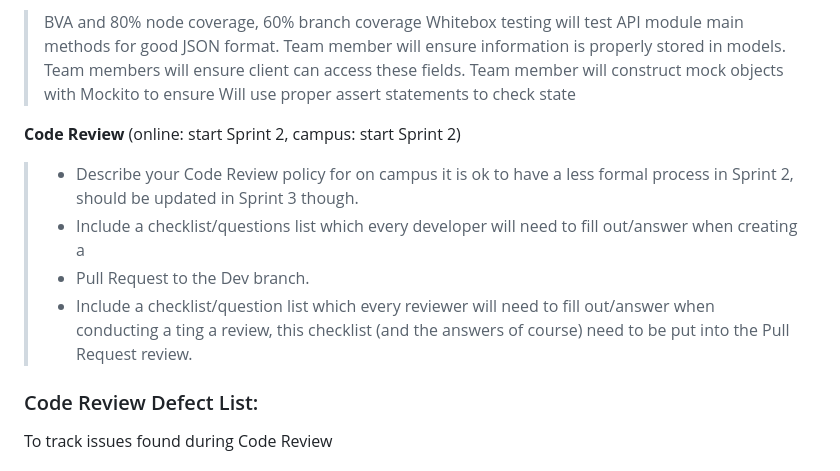
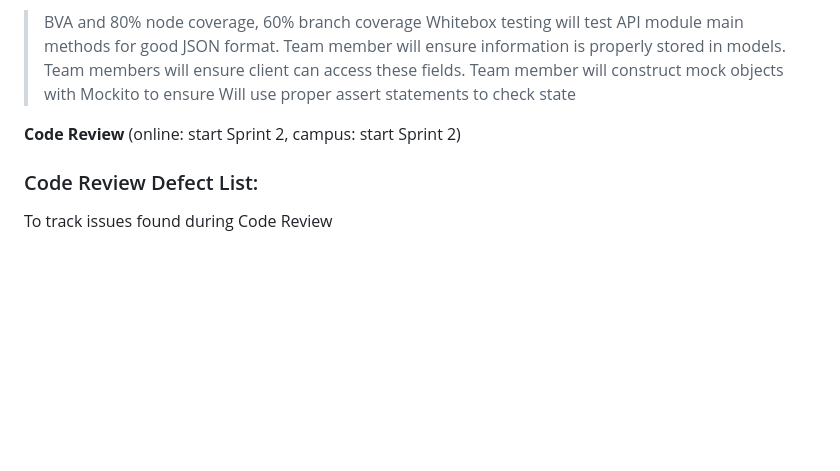
Before and after one commit to kescob0825/TaidX, a Markdown page: QualityPolicy.md, the part around the change. Rendered like a GitHub page; blank space fills up the shorter version.

Commit message:
Update QualityPolicy.md
Updated Code review section, please follow PR checklist as this include a code review.

```diff
--- a/QualityPolicy.md
+++ b/QualityPolicy.md
@@ -148,13 +148,6 @@
  > Will use proper assert statements to check state
 
 **Code Review** (online: start Sprint 2, campus: start Sprint 2)
-  > - Describe your Code Review policy for on campus it is ok to have a less formal process in Sprint 2,
-  > should be updated in Sprint 3 though.
-  > - Include a checklist/questions list which every developer will need to fill out/answer when creating a
-  > - Pull Request to the Dev branch.
-  > - Include a checklist/question list which every reviewer will need to fill out/answer when conducting a ting a
-  > review, this checklist (and the answers of course) need to be put into the Pull Request review.
-
 ### Code Review Defect List:
 To track issues found during Code Review
 
```
